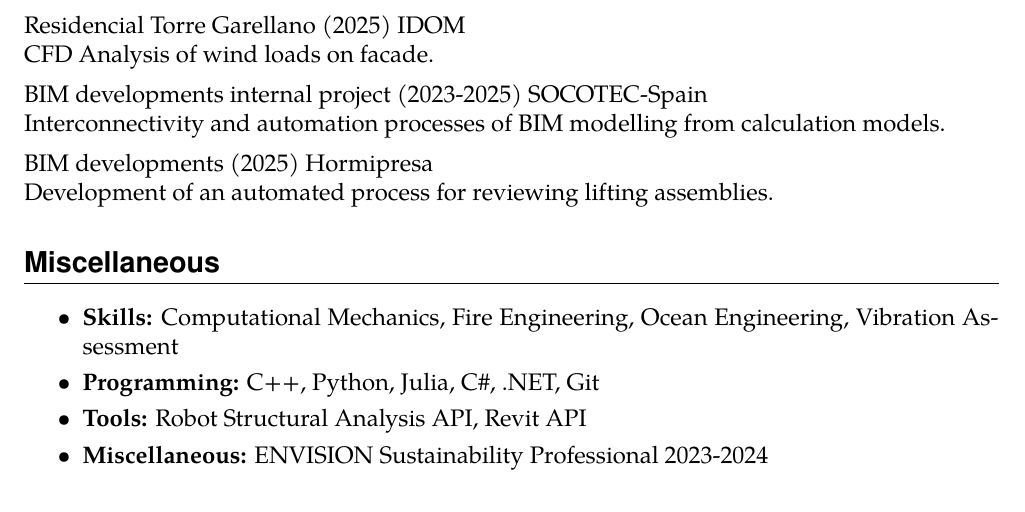
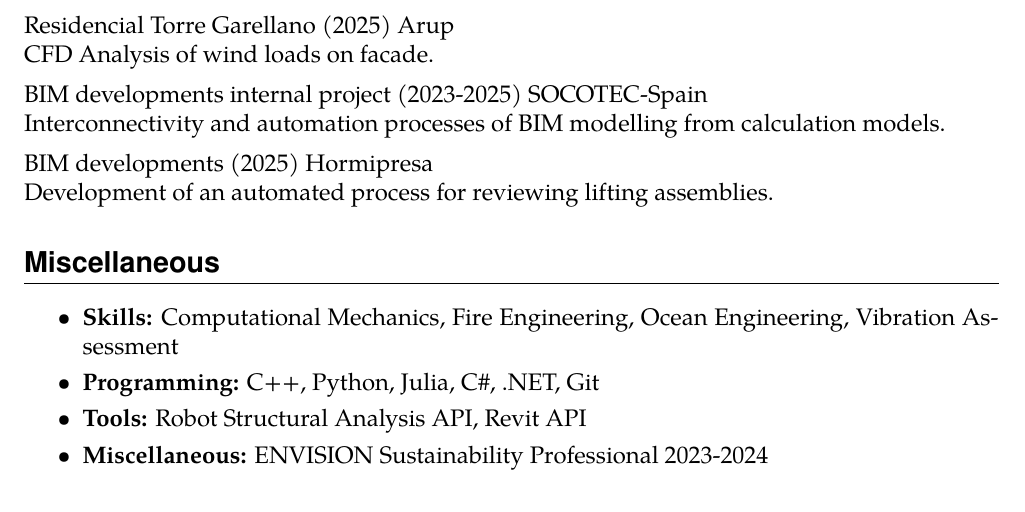
Before and after one commit to miguelmaso/cv, a LaTeX CV (cv.tex): part of page 4 of 4, cut so that both start at the same text. Compiled offline with pdfLaTeX.

Commit message:
fix industry name

```diff
--- a/cv.tex
+++ b/cv.tex
@@ -150,7 +150,7 @@ formulations the Finite Element Method applied to hyperbolic conservation laws.
     Revision and assessment of structural design.}
 
 \parbox{\linewidth}{
-    Residencial Torre Garellano (2025) IDOM \newline
+    Residencial Torre Garellano (2025) Arup \newline
     CFD Analysis of wind loads on facade.}
 
 \parbox{\linewidth}{
```
